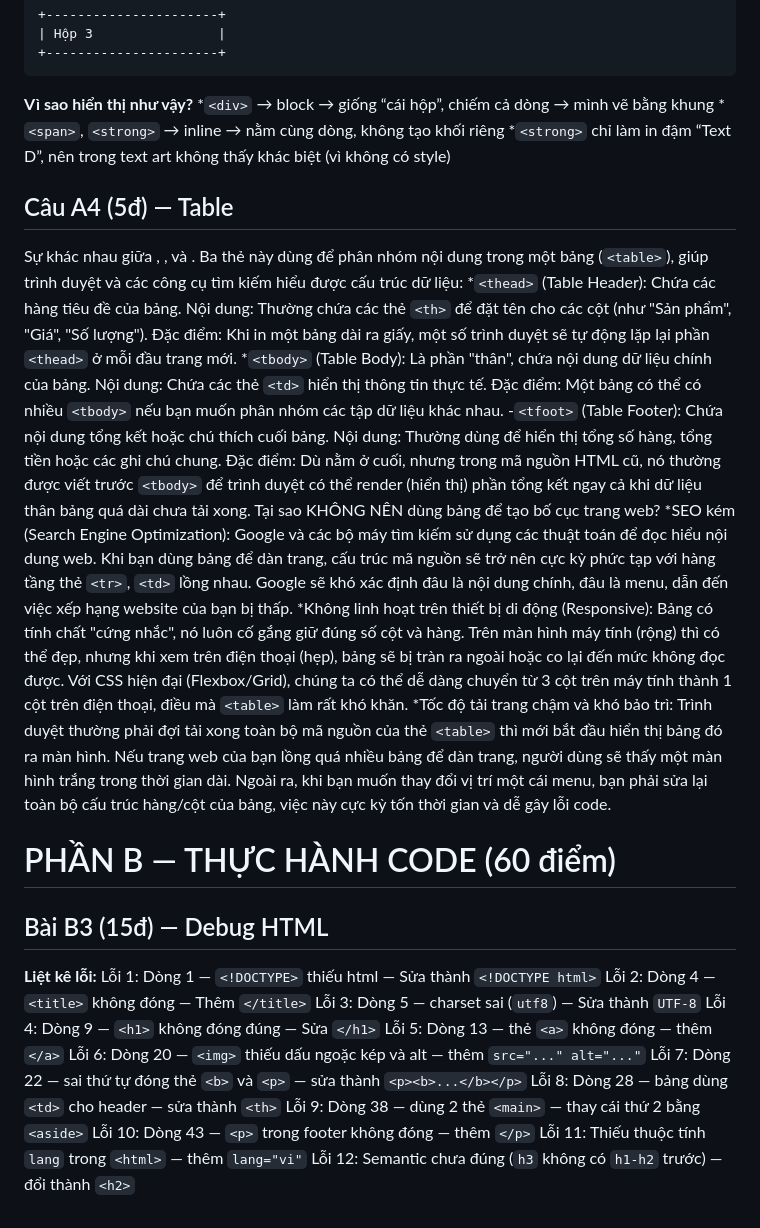
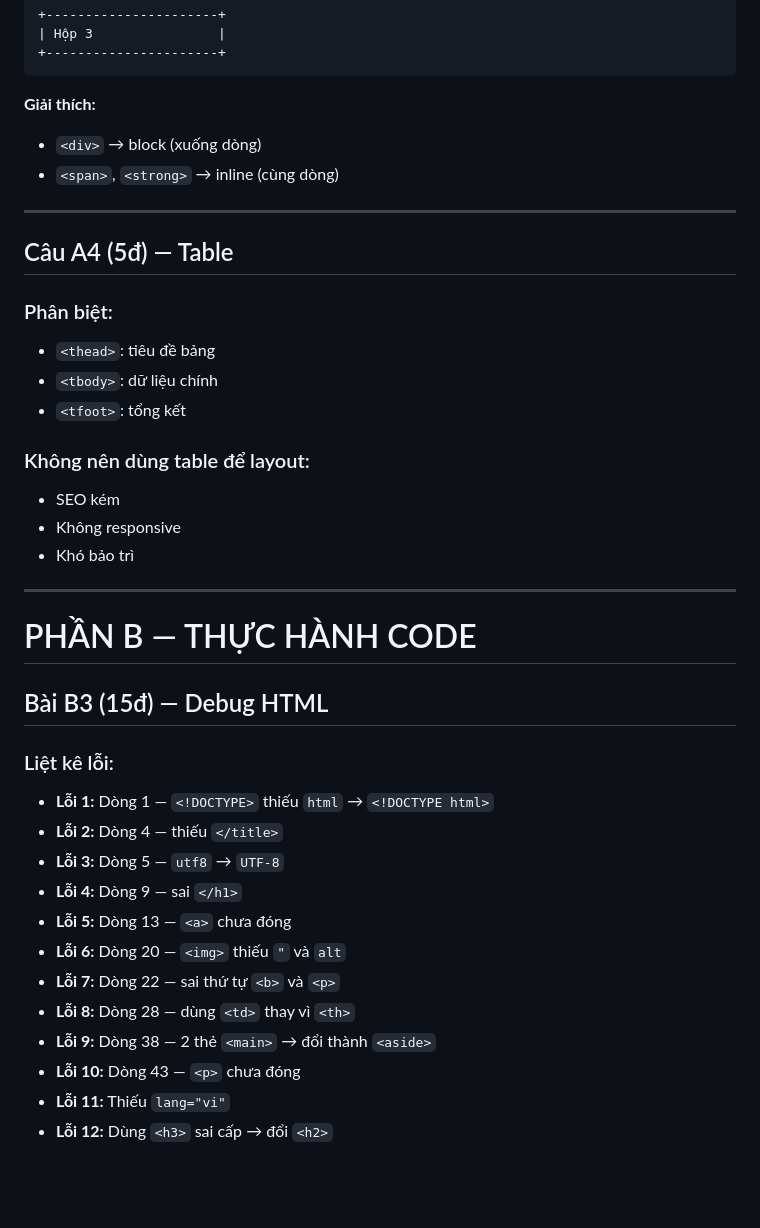
Before and after one commit to ThuyTram06/CSE391-TangThuyTram-2451160838, a Markdown page: PBT_01/answers.md, the part around one of its changes. GitHub-like rendering; blank space fills up the shorter version.

````diff
--- a/PBT_01/answers.md
+++ b/PBT_01/answers.md
@@ -77,31 +110,45 @@ Text C Text D
 | Hộp 3                |
 +----------------------+
 ```
-**Vì sao hiển thị như vậy?**
-*`<div>` → block
-→ giống “cái hộp”, chiếm cả dòng → mình vẽ bằng khung
-*`<span>`, `<strong>` → inline
-→ nằm cùng dòng, không tạo khối riêng
-*`<strong>` chỉ làm in đậm “Text D”, nên trong text art không thấy khác biệt (vì không có style)
+
+**Giải thích:**
+
+* `<div>` → block (xuống dòng)
+* `<span>`, `<strong>` → inline (cùng dòng)
+
+---
+
 ## Câu A4 (5đ) — Table
-Sự khác nhau giữa , , và . Ba thẻ này dùng để phân nhóm nội dung trong một bảng (`<table>`), giúp trình duyệt và các công cụ tìm kiếm hiểu được cấu trúc dữ liệu:
-*`<thead>` (Table Header): Chứa các hàng tiêu đề của bảng. Nội dung: Thường chứa các thẻ `<th>` để đặt tên cho các cột (như "Sản phẩm", "Giá", "Số lượng"). Đặc điểm: Khi in một bảng dài ra giấy, một số trình duyệt sẽ tự động lặp lại phần `<thead>` ở mỗi đầu trang mới.
-*`<tbody>` (Table Body): Là phần "thân", chứa nội dung dữ liệu chính của bảng. Nội dung: Chứa các thẻ `<td>` hiển thị thông tin thực tế. Đặc điểm: Một bảng có thể có nhiều `<tbody>` nếu bạn muốn phân nhóm các tập dữ liệu khác nhau. -`<tfoot>` (Table Footer): Chứa nội dung tổng kết hoặc chú thích cuối bảng. Nội dung: Thường dùng để hiển thị tổng số hàng, tổng tiền hoặc các ghi chú chung. Đặc điểm: Dù nằm ở cuối, nhưng trong mã nguồn HTML cũ, nó thường được viết trước `<tbody>` để trình duyệt có thể render (hiển thị) phần tổng kết ngay cả khi dữ liệu thân bảng quá dài chưa tải xong. Tại sao KHÔNG NÊN dùng bảng để tạo bố cục trang web?
-*SEO kém (Search Engine Optimization): Google và các bộ máy tìm kiếm sử dụng các thuật toán để đọc hiểu nội dung web. Khi bạn dùng bảng để dàn trang, cấu trúc mã nguồn sẽ trở nên cực kỳ phức tạp với hàng tầng thẻ `<tr>`, `<td>` lồng nhau. Google sẽ khó xác định đâu là nội dung chính, đâu là menu, dẫn đến việc xếp hạng website của bạn bị thấp.
-*Không linh hoạt trên thiết bị di động (Responsive): Bảng có tính chất "cứng nhắc", nó luôn cố gắng giữ đúng số cột và hàng. Trên màn hình máy tính (rộng) thì có thể đẹp, nhưng khi xem trên điện thoại (hẹp), bảng sẽ bị tràn ra ngoài hoặc co lại đến mức không đọc được. Với CSS hiện đại (Flexbox/Grid), chúng ta có thể dễ dàng chuyển từ 3 cột trên máy tính thành 1 cột trên điện thoại, điều mà `<table>` làm rất khó khăn.
-*Tốc độ tải trang chậm và khó bảo trì: Trình duyệt thường phải đợi tải xong toàn bộ mã nguồn của thẻ `<table>` thì mới bắt đầu hiển thị bảng đó ra màn hình. Nếu trang web của bạn lồng quá nhiều bảng để dàn trang, người dùng sẽ thấy một màn hình trắng trong thời gian dài. Ngoài ra, khi bạn muốn thay đổi vị trí một cái menu, bạn phải sửa lại toàn bộ cấu trúc hàng/cột của bảng, việc này cực kỳ tốn thời gian và dễ gây lỗi code.
-# PHẦN B — THỰC HÀNH CODE (60 điểm)
+
+### Phân biệt:
+
+* `<thead>`: tiêu đề bảng
+* `<tbody>`: dữ liệu chính
+* `<tfoot>`: tổng kết
+
+### Không nên dùng table để layout:
+
+* SEO kém
+* Không responsive
+* Khó bảo trì
+
+---
+
+# PHẦN B — THỰC HÀNH CODE
+
 ## Bài B3 (15đ) — Debug HTML
-**Liệt kê lỗi:**
-Lỗi 1: Dòng 1 — `<!DOCTYPE>` thiếu html — Sửa thành `<!DOCTYPE html>`
-Lỗi 2: Dòng 4 — `<title>` không đóng — Thêm `</title>`
-Lỗi 3: Dòng 5 — charset sai (`utf8`) — Sửa thành `UTF-8`
-Lỗi 4: Dòng 9 — `<h1>` không đóng đúng — Sửa `</h1>`
-Lỗi 5: Dòng 13 — thẻ `<a>` không đóng — thêm `</a>`
-Lỗi 6: Dòng 20 — `<img>` thiếu dấu ngoặc kép và alt — thêm `src="..." alt="..."`
-Lỗi 7: Dòng 22 — sai thứ tự đóng thẻ `<b>` và `<p>` — sửa thành `<p><b>...</b></p>`
-Lỗi 8: Dòng 28 — bảng dùng `<td>` cho header — sửa thành `<th>`
-Lỗi 9: Dòng 38 — dùng 2 thẻ `<main>` — thay cái thứ 2 bằng `<aside>`
-Lỗi 10: Dòng 43 — `<p>` trong footer không đóng — thêm `</p>`
-Lỗi 11: Thiếu thuộc tính `lang` trong `<html>` — thêm `lang="vi"`
-Lỗi 12: Semantic chưa đúng (`h3` không có `h1-h2` trước) — đổi thành `<h2>`
+
+### Liệt kê lỗi:
+
+* **Lỗi 1:** Dòng 1 — `<!DOCTYPE>` thiếu `html` → `<!DOCTYPE html>`
+* **Lỗi 2:** Dòng 4 — thiếu `</title>`
+* **Lỗi 3:** Dòng 5 — `utf8` → `UTF-8`
+* **Lỗi 4:** Dòng 9 — sai `</h1>`
+* **Lỗi 5:** Dòng 13 — `<a>` chưa đóng
+* **Lỗi 6:** Dòng 20 — `<img>` thiếu `"` và `alt`
+* **Lỗi 7:** Dòng 22 — sai thứ tự `<b>` và `<p>`
+* **Lỗi 8:** Dòng 28 — dùng `<td>` thay vì `<th>`
+* **Lỗi 9:** Dòng 38 — 2 thẻ `<main>` → đổi thành `<aside>`
+* **Lỗi 10:** Dòng 43 — `<p>` chưa đóng
+* **Lỗi 11:** Thiếu `lang="vi"`
+* **Lỗi 12:** Dùng `<h3>` sai cấp → đổi `<h2>`
````
Also changed, not shown: other parts of PBT_01/answers.md (+67 -34 lines).
